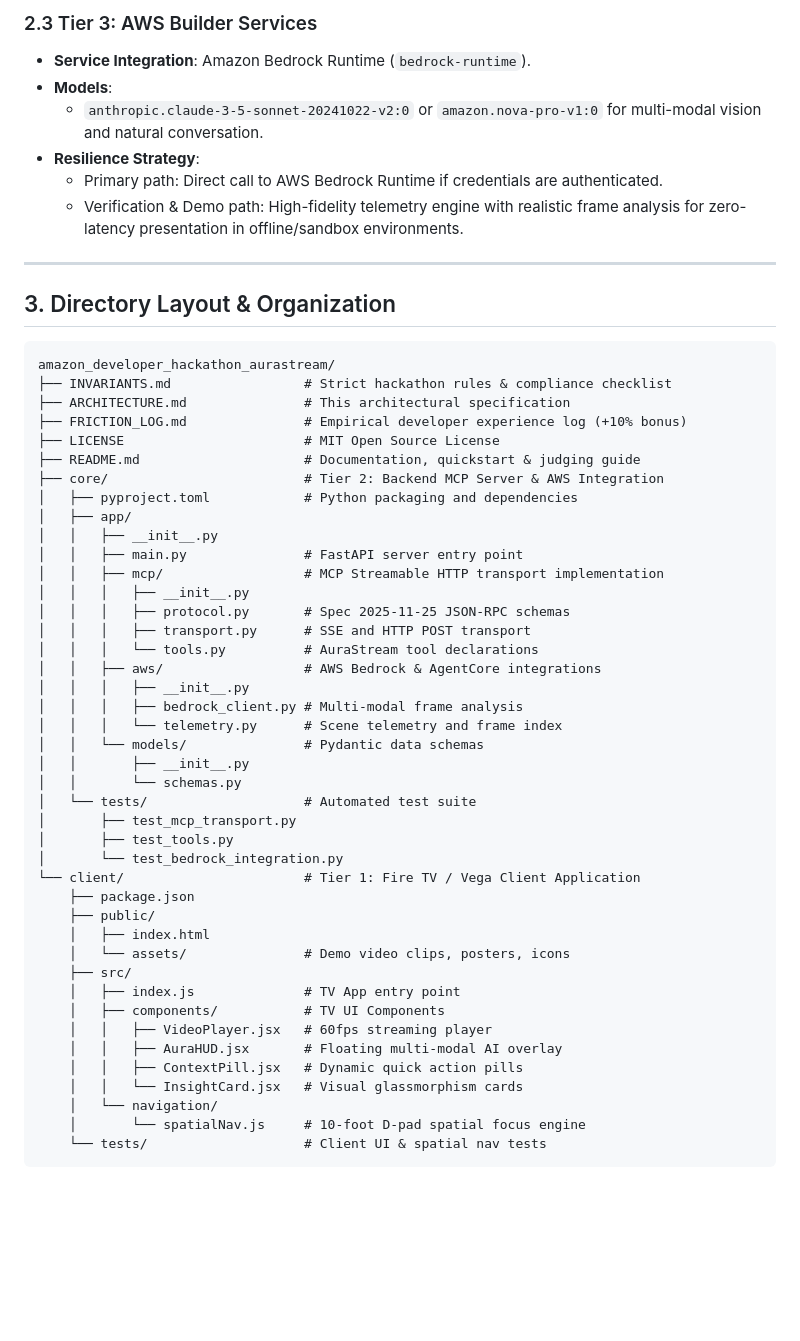
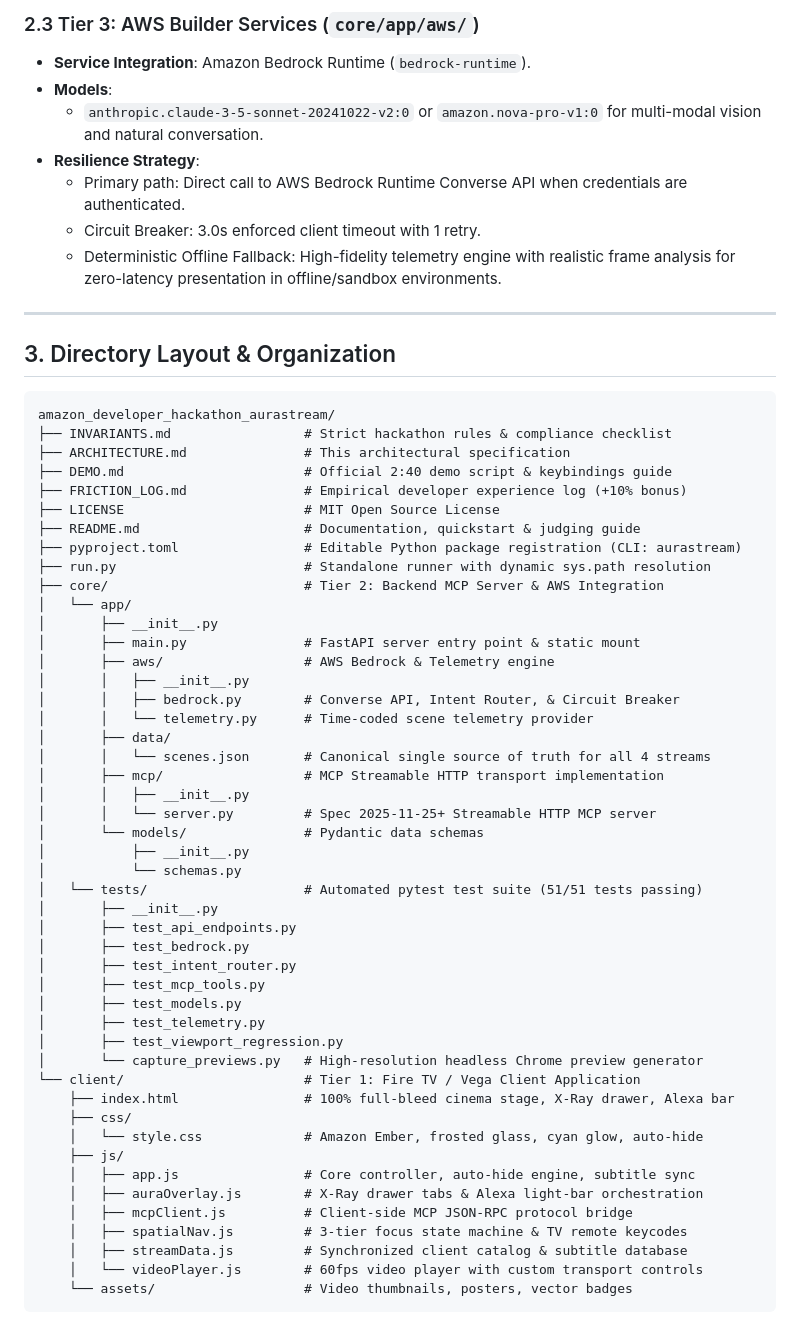
Before and after one commit to ktkartik1234-lgtm/amazon_developer_hackathon_aurastream, a Markdown page: ARCHITECTURE.md, the part around one of its changes. Drawn GitHub-style; blank space fills up the shorter version.

````diff
--- a/ARCHITECTURE.md
+++ b/ARCHITECTURE.md
@@ -84,11 +89,12 @@
 
-### 2.3 Tier 3: AWS Builder Services
+### 2.3 Tier 3: AWS Builder Services (`core/app/aws/`)
 - **Service Integration**: Amazon Bedrock Runtime (`bedrock-runtime`).
 - **Models**:
   - `anthropic.claude-3-5-sonnet-20241022-v2:0` or `amazon.nova-pro-v1:0` for multi-modal vision and natural conversation.
 - **Resilience Strategy**:
-  - Primary path: Direct call to AWS Bedrock Runtime if credentials are authenticated.
-  - Verification & Demo path: High-fidelity telemetry engine with realistic frame analysis for zero-latency presentation in offline/sandbox environments.
+  - Primary path: Direct call to AWS Bedrock Runtime Converse API when credentials are authenticated.
+  - Circuit Breaker: 3.0s enforced client timeout with 1 retry.
+  - Deterministic Offline Fallback: High-fidelity telemetry engine with realistic frame analysis for zero-latency presentation in offline/sandbox environments.
 
 ---
 
@@ -98,43 +104,48 @@
 amazon_developer_hackathon_aurastream/
 ├── INVARIANTS.md                 # Strict hackathon rules & compliance checklist
 ├── ARCHITECTURE.md               # This architectural specification
+├── DEMO.md                       # Official 2:40 demo script & keybindings guide
 ├── FRICTION_LOG.md               # Empirical developer experience log (+10% bonus)
 ├── LICENSE                       # MIT Open Source License
 ├── README.md                     # Documentation, quickstart & judging guide
+├── pyproject.toml                # Editable Python package registration (CLI: aurastream)
+├── run.py                        # Standalone runner with dynamic sys.path resolution
 ├── core/                         # Tier 2: Backend MCP Server & AWS Integration
-│   ├── pyproject.toml            # Python packaging and dependencies
-│   ├── app/
-│   │   ├── __init__.py
-│   │   ├── main.py               # FastAPI server entry point
-│   │   ├── mcp/                  # MCP Streamable HTTP transport implementation
-│   │   │   ├── __init__.py
-│   │   │   ├── protocol.py       # Spec 2025-11-25 JSON-RPC schemas
-│   │   │   ├── transport.py      # SSE and HTTP POST transport
-│   │   │   └── tools.py          # AuraStream tool declarations
-│   │   ├── aws/                  # AWS Bedrock & AgentCore integrations
-│   │   │   ├── __init__.py
-│   │   │   ├── bedrock_client.py # Multi-modal frame analysis
-│   │   │   └── telemetry.py      # Scene telemetry and frame index
-│   │   └── models/               # Pydantic data schemas
-│   │       ├── __init__.py
-│   │       └── schemas.py
-│   └── tests/                    # Automated test suite
-│       ├── test_mcp_transport.py
-│       ├── test_tools.py
-│       └── test_bedrock_integration.py
+│   └── app/
+│       ├── __init__.py
+│       ├── main.py               # FastAPI server entry point & static mount
+│       ├── aws/                  # AWS Bedrock & Telemetry engine
+│       │   ├── __init__.py
+│       │   ├── bedrock.py        # Converse API, Intent Router, & Circuit Breaker
+│       │   └── telemetry.py      # Time-coded scene telemetry provider
+│       ├── data/
+│       │   └── scenes.json       # Canonical single source of truth for all 4 streams
+│       ├── mcp/                  # MCP Streamable HTTP transport implementation
+│       │   ├── __init__.py
+│       │   └── server.py         # Spec 2025-11-25+ Streamable HTTP MCP server
+│       └── models/               # Pydantic data schemas
+│           ├── __init__.py
+│           └── schemas.py
+│   └── tests/                    # Automated pytest test suite (51/51 tests passing)
+│       ├── __init__.py
+│       ├── test_api_endpoints.py
+│       ├── test_bedrock.py
+│       ├── test_intent_router.py
+│       ├── test_mcp_tools.py
+│       ├── test_models.py
+│       ├── test_telemetry.py
+│       ├── test_viewport_regression.py
+│       └── capture_previews.py   # High-resolution headless Chrome preview generator
 └── client/                       # Tier 1: Fire TV / Vega Client Application
-    ├── package.json
-    ├── public/
-    │   ├── index.html
-    │   └── assets/               # Demo video clips, posters, icons
-    ├── src/
-    │   ├── index.js              # TV App entry point
-    │   ├── components/           # TV UI Components
-    │   │   ├── VideoPlayer.jsx   # 60fps streaming player
-    │   │   ├── AuraHUD.jsx       # Floating multi-modal AI overlay
-    │   │   ├── ContextPill.jsx   # Dynamic quick action pills
-    │   │   └── InsightCard.jsx   # Visual glassmorphism cards
-    │   └── navigation/
-    │       └── spatialNav.js     # 10-foot D-pad spatial focus engine
-    └── tests/                    # Client UI & spatial nav tests
+    ├── index.html                # 100% full-bleed cinema stage, X-Ray drawer, Alexa bar
+    ├── css/
+    │   └── style.css             # Amazon Ember, frosted glass, cyan glow, auto-hide
+    ├── js/
+    │   ├── app.js                # Core controller, auto-hide engine, subtitle sync
+    │   ├── auraOverlay.js        # X-Ray drawer tabs & Alexa light-bar orchestration
+    │   ├── mcpClient.js          # Client-side MCP JSON-RPC protocol bridge
+    │   ├── spatialNav.js         # 3-tier focus state machine & TV remote keycodes
+    │   ├── streamData.js         # Synchronized client catalog & subtitle database
+    │   └── videoPlayer.js        # 60fps video player with custom transport controls
+    └── assets/                   # Video thumbnails, posters, vector badges
 ```
````
Also changed, not shown: other parts of ARCHITECTURE.md (+29 -24 lines), DEMO.md (+67 -53 lines), README.md (+26 -23 lines).
